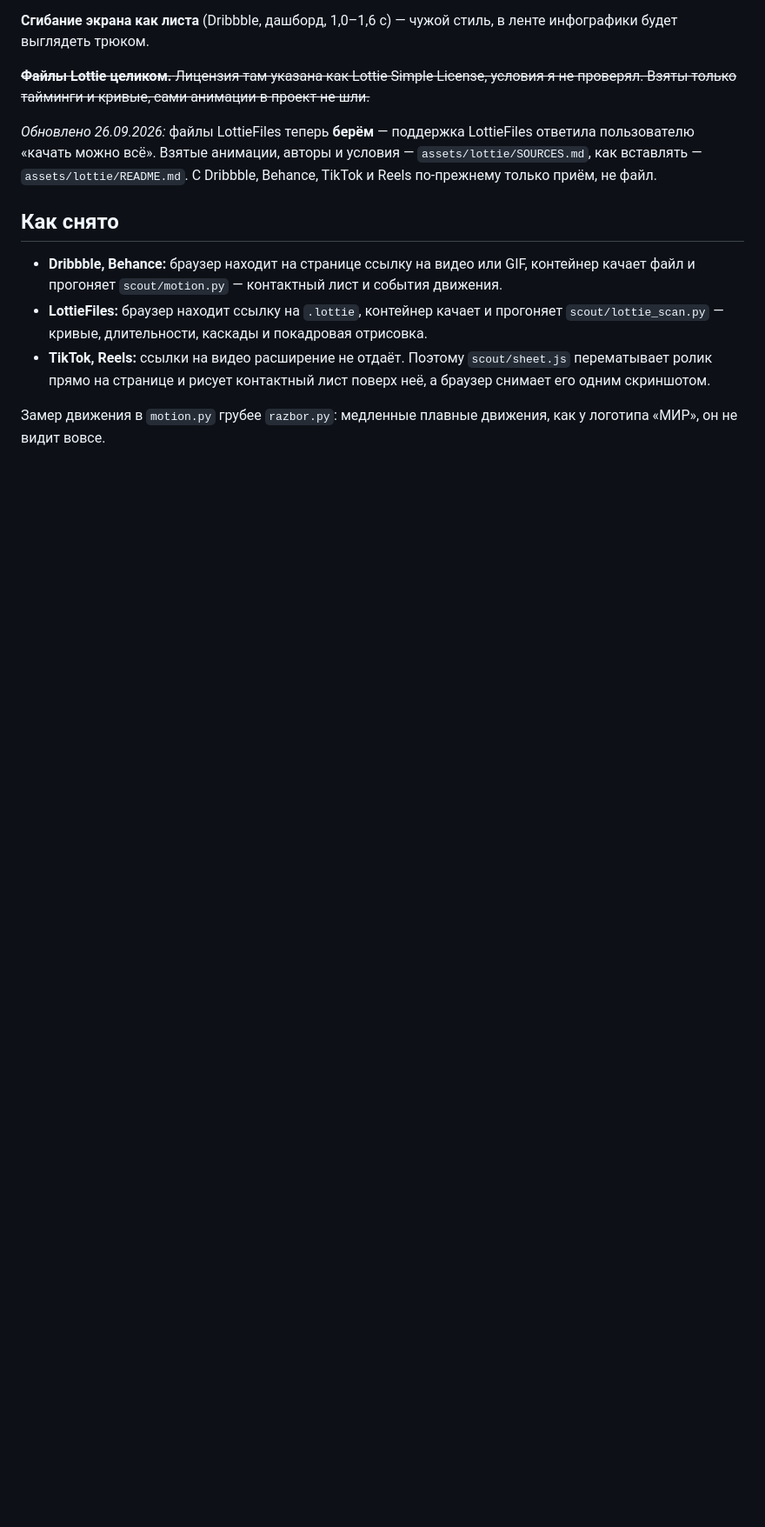
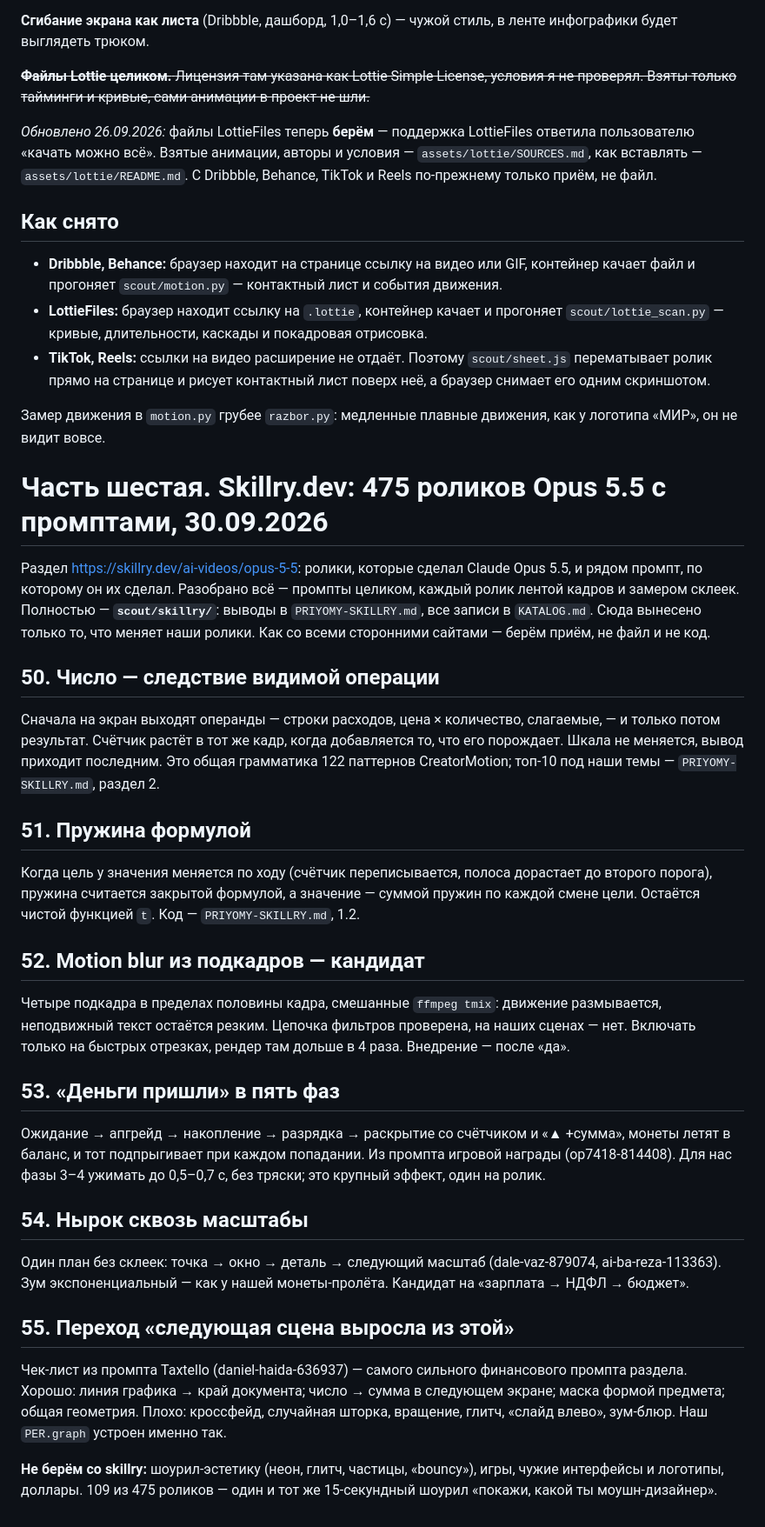
Before and after one commit to MrTailsGH/lanskoy-motion, a Markdown page: PRIYOMY.md, the part around the change. Shown at 87% size. Drawn GitHub-style; blank space fills up the shorter version.

Commit message:
PRIYOMY часть 6 (skillry, №50–55); OPERATIONS: file_upload только из uploads/

```diff
--- a/PRIYOMY.md
+++ b/PRIYOMY.md
@@ -663,3 +663,33 @@ lillytsv, 177 тыс. лайков: первые ~6 секунд лицо окр
 - **TikTok, Reels:** ссылки на видео расширение не отдаёт. Поэтому `scout/sheet.js` перематывает ролик прямо на странице и рисует контактный лист поверх неё, а браузер снимает его одним скриншотом.
 
 Замер движения в `motion.py` грубее `razbor.py`: медленные плавные движения, как у логотипа «МИР», он не видит вовсе.
+
+# Часть шестая. Skillry.dev: 475 роликов Opus 5.5 с промптами, 30.09.2026
+
+Раздел https://skillry.dev/ai-videos/opus-5-5: ролики, которые сделал Claude Opus 5.5, и рядом промпт, по которому он их сделал. Разобрано всё — промпты целиком, каждый ролик лентой кадров и замером склеек. Полностью — **`scout/skillry/`**: выводы в `PRIYOMY-SKILLRY.md`, все записи в `KATALOG.md`. Сюда вынесено только то, что меняет наши ролики. Как со всеми сторонними сайтами — берём приём, не файл и не код.
+
+## 50. Число — следствие видимой операции
+
+Сначала на экран выходят операнды — строки расходов, цена × количество, слагаемые, — и только потом результат. Счётчик растёт в тот же кадр, когда добавляется то, что его порождает. Шкала не меняется, вывод приходит последним. Это общая грамматика 122 паттернов CreatorMotion; топ-10 под наши темы — `PRIYOMY-SKILLRY.md`, раздел 2.
+
+## 51. Пружина формулой
+
+Когда цель у значения меняется по ходу (счётчик переписывается, полоса дорастает до второго порога), пружина считается закрытой формулой, а значение — суммой пружин по каждой смене цели. Остаётся чистой функцией `t`. Код — `PRIYOMY-SKILLRY.md`, 1.2.
+
+## 52. Motion blur из подкадров — кандидат
+
+Четыре подкадра в пределах половины кадра, смешанные `ffmpeg tmix`: движение размывается, неподвижный текст остаётся резким. Цепочка фильтров проверена, на наших сценах — нет. Включать только на быстрых отрезках, рендер там дольше в 4 раза. Внедрение — после «да».
+
+## 53. «Деньги пришли» в пять фаз
+
+Ожидание → апгрейд → накопление → разрядка → раскрытие со счётчиком и «▲ +сумма», монеты летят в баланс, и тот подпрыгивает при каждом попадании. Из промпта игровой награды (op7418-814408). Для нас фазы 3–4 ужимать до 0,5–0,7 с, без тряски; это крупный эффект, один на ролик.
+
+## 54. Нырок сквозь масштабы
+
+Один план без склеек: точка → окно → деталь → следующий масштаб (dale-vaz-879074, ai-ba-reza-113363). Зум экспоненциальный — как у нашей монеты-пролёта. Кандидат на «зарплата → НДФЛ → бюджет».
+
+## 55. Переход «следующая сцена выросла из этой»
+
+Чек-лист из промпта Taxtello (daniel-haida-636937) — самого сильного финансового промпта раздела. Хорошо: линия графика → край документа; число → сумма в следующем экране; маска формой предмета; общая геометрия. Плохо: кроссфейд, случайная шторка, вращение, глитч, «слайд влево», зум-блюр. Наш `PER.graph` устроен именно так.
+
+**Не берём со skillry:** шоурил-эстетику (неон, глитч, частицы, «bouncy»), игры, чужие интерфейсы и логотипы, доллары. 109 из 475 роликов — один и тот же 15-секундный шоурил «покажи, какой ты моушн-дизайнер».
```
Also changed, not shown: OPERATIONS.md (+1 -0 lines).
